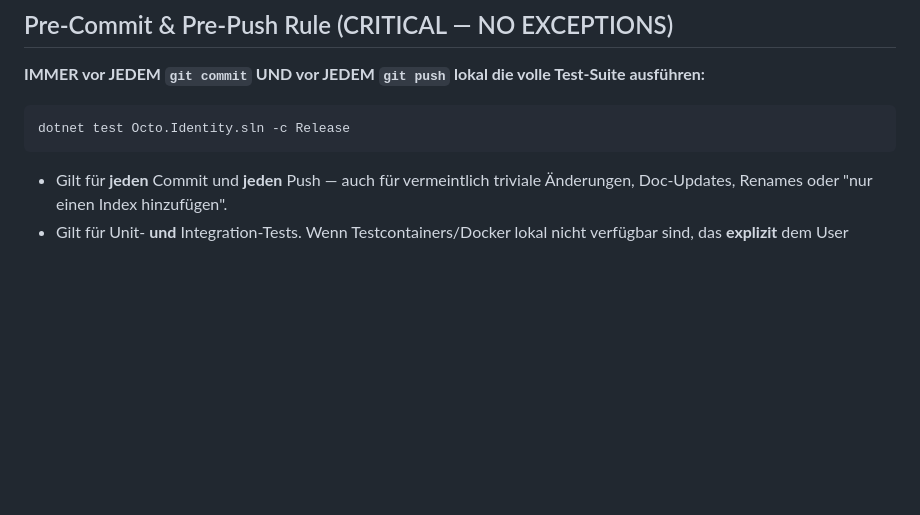
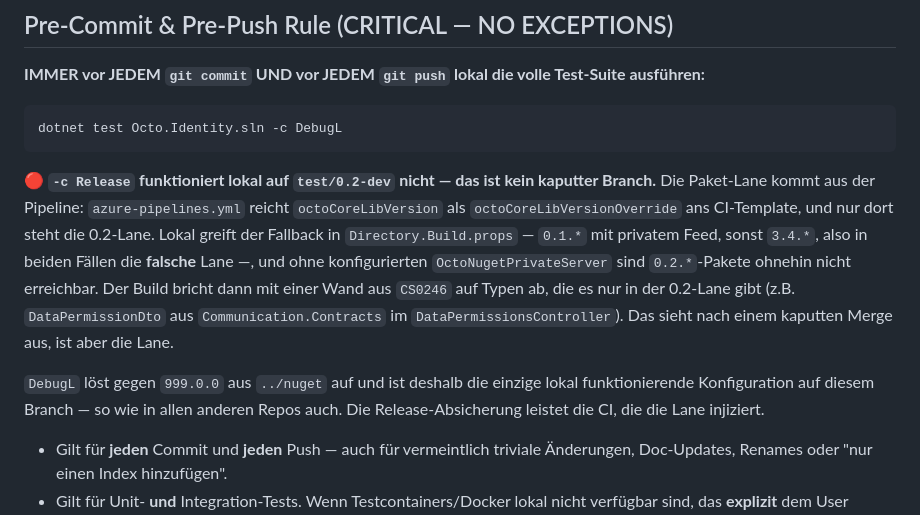
Before and after one commit to meshmakers/octo-identity-services, a Markdown page: CLAUDE.md, the part around the change. Rendered like a GitHub page; blank space fills up the shorter version.

Commit message:
Docs: Point the pre-commit rule at DebugL, since Release cannot build locally
The rule demanded "dotnet test -c Release" before every commit, which is
impossible on test/0.2-dev: the package lane comes from the pipeline, and the
local fallback in Directory.Build.props is 0.1.* or 3.4.* -- neither of them 0.2
-- while no private feed is configured, so 0.2 packages are unreachable anyway.
Following the rule produces a wall of CS0246 on types that exist only in the 0.2
lane, which reads as a broken merge rather than a lane mismatch. It cost exactly
that misdiagnosis today.

DebugL resolves 999.0.0 from ../nuget and is the only configuration that works
locally on this branch, as in every other repo. The Release guarantee is the
CI's, which injects the lane.

Co-Authored-By: Claude Opus 5 (1M context) <noreply@anthropic.com>
Claude-Session: https://claude.ai/code/session_01V2Up8nR8CeU1co16FXiidU

````diff
--- a/CLAUDE.md
+++ b/CLAUDE.md
@@ -29,8 +29,21 @@ dotnet test Octo.Identity.sln -c Release
 **IMMER vor JEDEM `git commit` UND vor JEDEM `git push` lokal die volle Test-Suite ausführen:**
 
 ```bash
-dotnet test Octo.Identity.sln -c Release
+dotnet test Octo.Identity.sln -c DebugL
 ```
+
+🔴 **`-c Release` funktioniert lokal auf `test/0.2-dev` nicht — das ist kein kaputter Branch.**
+Die Paket-Lane kommt aus der Pipeline: `azure-pipelines.yml` reicht `octoCoreLibVersion` als
+`octoCoreLibVersionOverride` ans CI-Template, und nur dort steht die 0.2-Lane. Lokal greift der
+Fallback in `Directory.Build.props` — `0.1.*` mit privatem Feed, sonst `3.4.*`, also in beiden
+Fällen die **falsche** Lane —, und ohne konfigurierten `OctoNugetPrivateServer` sind `0.2.*`-Pakete
+ohnehin nicht erreichbar. Der Build bricht dann mit einer Wand aus `CS0246` auf Typen ab, die es nur
+in der 0.2-Lane gibt (z.B. `DataPermissionDto` aus `Communication.Contracts` im
+`DataPermissionsController`). Das sieht nach einem kaputten Merge aus, ist aber die Lane.
+
+`DebugL` löst gegen `999.0.0` aus `../nuget` auf und ist deshalb die einzige lokal funktionierende
+Konfiguration auf diesem Branch — so wie in allen anderen Repos auch. Die Release-Absicherung leistet
+die CI, die die Lane injiziert.
 
 - Gilt für **jeden** Commit und **jeden** Push — auch für vermeintlich triviale Änderungen, Doc-Updates, Renames oder "nur einen Index hinzufügen".
 - Gilt für Unit- **und** Integration-Tests. Wenn Testcontainers/Docker lokal nicht verfügbar sind, das **explizit** dem User melden und auf Freigabe warten — **nicht** stillschweigend nur Unit-Tests laufen lassen.
````
